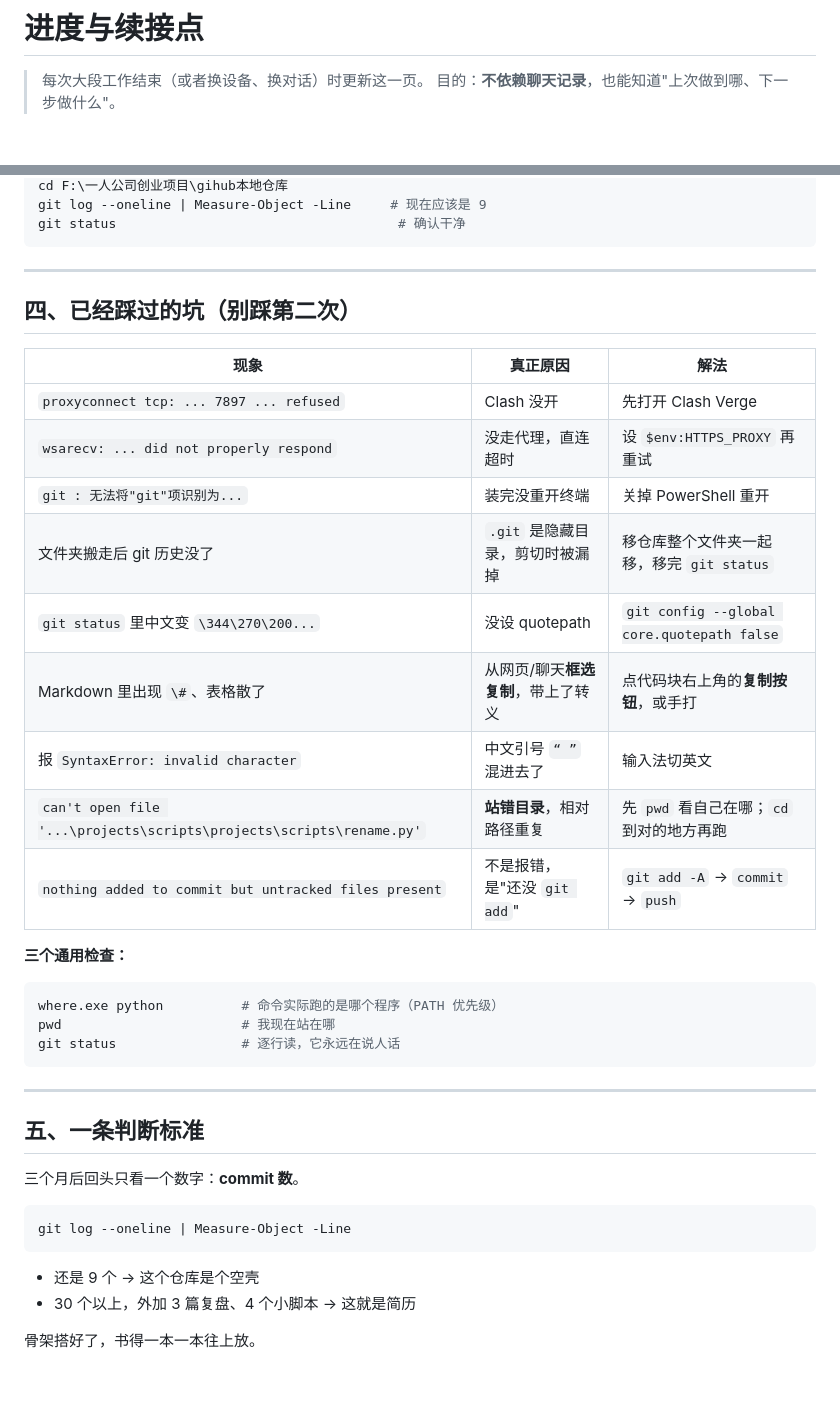
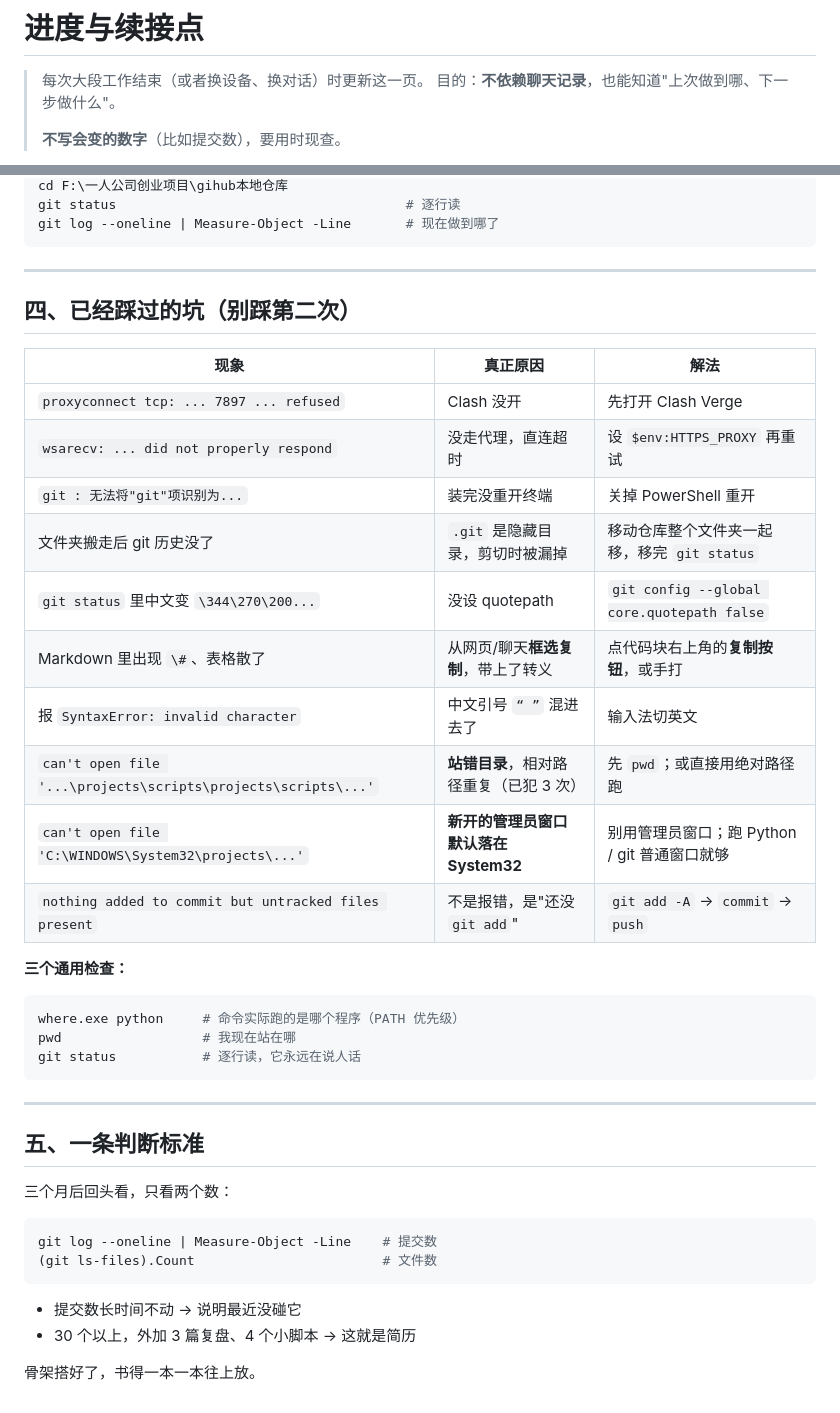
Before and after one commit to Matthewt114/one-person-company, a Markdown page: docs/进度.md, 2 parts joined by grey strips. GitHub-like rendering; blank space fills up the shorter version.

````diff
--- a/docs/进度.md
+++ b/docs/进度.md
@@ -2,4 +2,6 @@
 
 > 每次大段工作结束（或者换设备、换对话）时更新这一页。
 > 目的：**不依赖聊天记录**，也能知道"上次做到哪、下一步做什么"。
+>
+> **不写会变的数字**（比如提交数），要用时现查。
 
@@ -74,6 +89,6 @@ python rename.py F:\某个目录 photo
 cd F:\一人公司创业项目\gihub本地仓库
-git log --oneline | Measure-Object -Line     # 现在应该是 9
-git status                                    # 确认干净
+git status                                     # 逐行读
+git log --oneline | Measure-Object -Line       # 现在做到哪了
 ```
 
 ---
@@ -85,32 +100,34 @@ git status                                    # 确认干净
 | `proxyconnect tcp: ... 7897 ... refused` | Clash 没开 | 先打开 Clash Verge |
 | `wsarecv: ... did not properly respond` | 没走代理，直连超时 | 设 `$env:HTTPS_PROXY` 再重试 |
 | `git : 无法将"git"项识别为...` | 装完没重开终端 | 关掉 PowerShell 重开 |
-| 文件夹搬走后 git 历史没了 | `.git` 是隐藏目录，剪切时被漏掉 | 移仓库整个文件夹一起移，移完 `git status` |
+| 文件夹搬走后 git 历史没了 | `.git` 是隐藏目录，剪切时被漏掉 | 移动仓库整个文件夹一起移，移完 `git status` |
 | `git status` 里中文变 `\344\270\200...` | 没设 quotepath | `git config --global core.quotepath false` |
 | Markdown 里出现 `\#`、表格散了 | 从网页/聊天**框选复制**，带上了转义 | 点代码块右上角的**复制按钮**，或手打 |
 | 报 `SyntaxError: invalid character` | 中文引号 `“ ”` 混进去了 | 输入法切英文 |
-| `can't open file '...\projects\scripts\projects\scripts\rename.py'` | **站错目录**，相对路径重复 | 先 `pwd` 看自己在哪；`cd` 到对的地方再跑 |
+| `can't open file '...\projects\scripts\projects\scripts\...'` | **站错目录**，相对路径重复（已犯 3 次） | 先 `pwd`；或直接用绝对路径跑 |
+| `can't open file 'C:\WINDOWS\System32\projects\...'` | **新开的管理员窗口默认落在 System32** | 别用管理员窗口；跑 Python / git 普通窗口就够 |
 | `nothing added to commit but untracked files present` | 不是报错，是"还没 `git add`" | `git add -A` → `commit` → `push` |
 
 **三个通用检查：**
 
 ```powershell
-where.exe python          # 命令实际跑的是哪个程序（PATH 优先级）
-pwd                       # 我现在站在哪
-git status                # 逐行读，它永远在说人话
+where.exe python     # 命令实际跑的是哪个程序（PATH 优先级）
+pwd                  # 我现在站在哪
+git status           # 逐行读，它永远在说人话
 ```
 
 ---
 
 ## 五、一条判断标准
 
-三个月后回头只看一个数字：**commit 数**。
+三个月后回头看，只看两个数：
 
 ```powershell
-git log --oneline | Measure-Object -Line
+git log --oneline | Measure-Object -Line    # 提交数
+(git ls-files).Count                        # 文件数
 ```
 
-- 还是 9 个 → 这个仓库是个空壳
+- 提交数长时间不动 → 说明最近没碰它
 - 30 个以上，外加 3 篇复盘、4 个小脚本 → 这就是简历
 
 骨架搭好了，书得一本一本往上放。
````
Also changed, not shown: other parts of docs/进度.md (+35 -22 lines).
